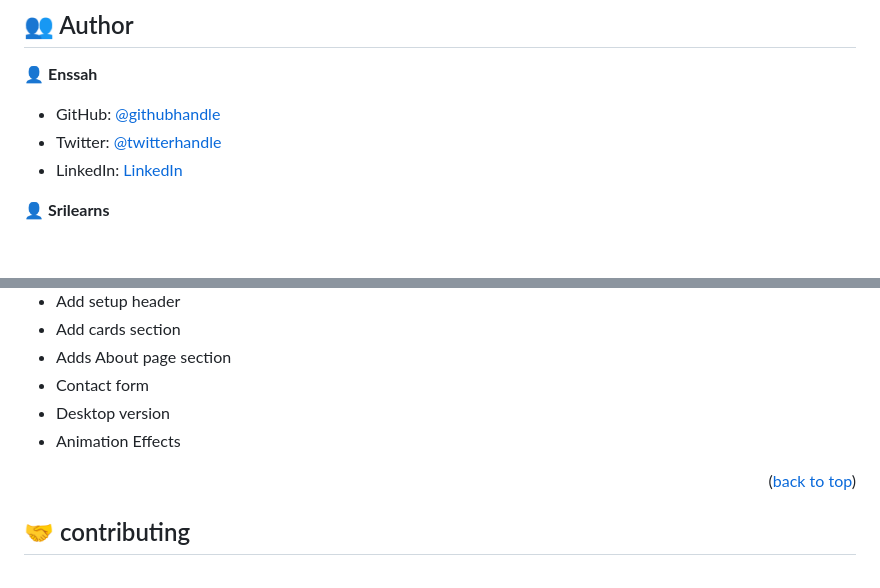
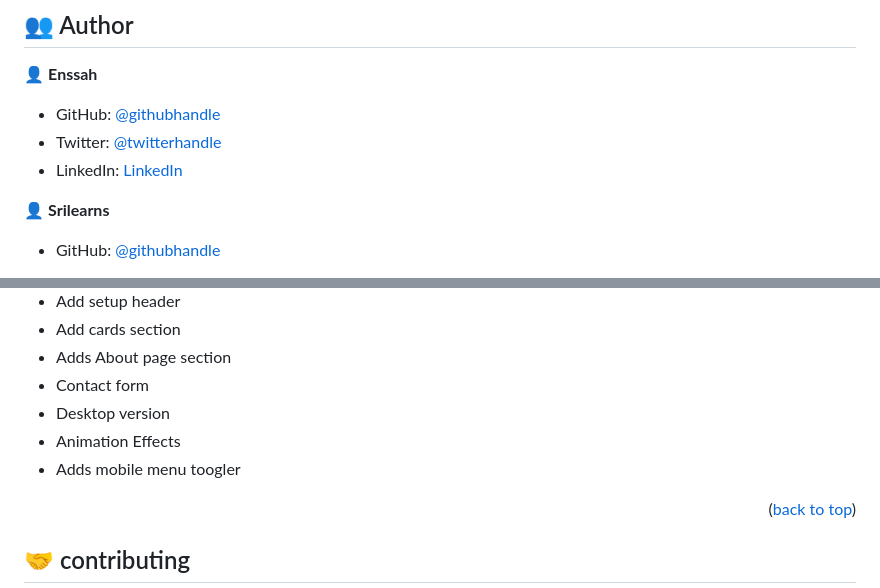
Before and after one commit to efmomoh/Portfolio-setup-and-mobile-first, a Markdown page: README.md, 2 parts joined by grey strips. GitHub-like rendering; blank space fills up the shorter version.

Commit message:
Updte the README.md file by add a collaborator

```diff
--- a/README.md
+++ b/README.md
@@ -103,4 +103,5 @@ To run the project,
 - LinkedIn: [LinkedIn](https://www.linkedin.com/in/efmomoh?lipi=urn%3Ali%3Apage%3Ad_flagship3_profile_view_base_contact_details%3BQI%2F5GWZxS063VqRg2rilyg%3D%3D)
 
 👤 **Srilearns**
+  - GitHub: [@githubhandle](https://github.com/Srilearns)
 
@@ -117,6 +120,7 @@ To run the project,
 - Contact form
 - Desktop version
 - Animation Effects
+- Adds mobile menu toogler
 
 <p align="right">(<a href="#readme-top">back to top</a>)</p>
 
```
Also changed, not shown: other parts of README.md (+3 -1 lines).
